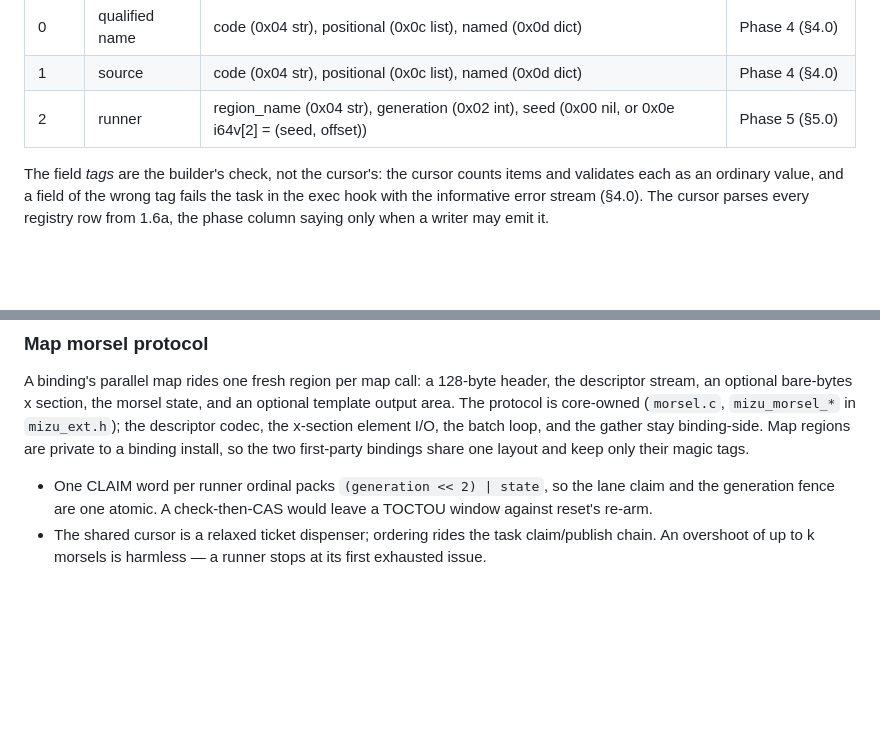
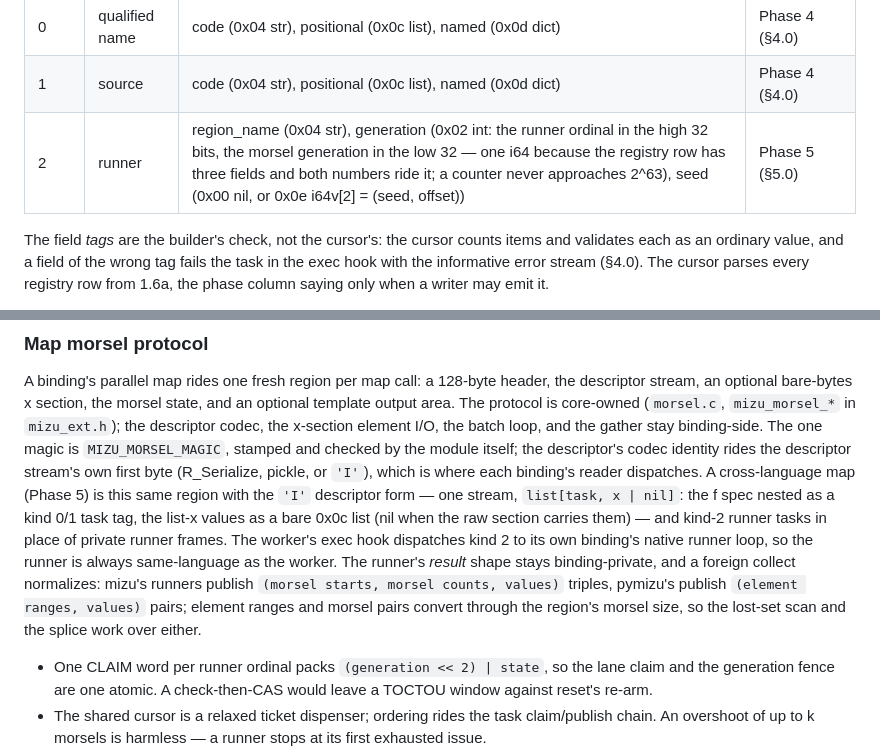
Before and after one commit to shikokuchuo/libmizu, a Markdown page: DESIGN.md, 2 parts joined by grey strips. Drawn GitHub-style; blank space fills up the shorter version.

Commit message:
Specify the cross-language map (Phase 5): the kind-2 runner row, the 'I' map descriptor

```diff
--- a/DESIGN.md
+++ b/DESIGN.md
@@ -188,7 +188,7 @@ A channel receives an error stream as a **value**, not a raised condition (senti
 |---|---|---|---|
 | 0 | qualified name | code (0x04 str), positional (0x0c list), named (0x0d dict) | Phase 4 (§4.0) |
 | 1 | source | code (0x04 str), positional (0x0c list), named (0x0d dict) | Phase 4 (§4.0) |
-| 2 | runner | region_name (0x04 str), generation (0x02 int), seed (0x00 nil, or 0x0e i64v[2] = (seed, offset)) | Phase 5 (§5.0) |
+| 2 | runner | region_name (0x04 str), generation (0x02 int: the runner ordinal in the high 32 bits, the morsel generation in the low 32 — one i64 because the registry row has three fields and both numbers ride it; a counter never approaches 2^63), seed (0x00 nil, or 0x0e i64v[2] = (seed, offset)) | Phase 5 (§5.0) |
 
 The field *tags* are the builder's check, not the cursor's: the cursor counts items and validates each as an ordinary value, and a field of the wrong tag fails the task in the exec hook with the informative error stream (§4.0). The cursor parses every registry row from 1.6a, the phase column saying only when a writer may emit it.
 
@@ -348,7 +348,10 @@ Object eligibility (which values are raw) stays binding-side, as do the string a
 
 A binding's parallel map rides one fresh region per map call: a 128-byte header, the descriptor stream, an optional bare-bytes x section, the morsel state, and an optional template output area.
 The protocol is core-owned (`morsel.c`, `mizu_morsel_*` in `mizu_ext.h`); the descriptor codec, the x-section element I/O, the batch loop, and the gather stay binding-side.
-Map regions are private to a binding install, so the two first-party bindings share one layout and keep only their magic tags.
+The one magic is `MIZU_MORSEL_MAGIC`, stamped and checked by the module itself; the descriptor's codec identity rides the descriptor stream's own first byte (R_Serialize, pickle, or `'I'`), which is where each binding's reader dispatches.
+A cross-language map (Phase 5) is this same region with the `'I'` descriptor form — one stream, `list[task, x | nil]`: the f spec nested as a kind 0/1 task tag, the list-x values as a bare 0x0c list (nil when the raw section carries them) — and kind-2 runner tasks in place of private runner frames.
+The worker's exec hook dispatches kind 2 to its own binding's native runner loop, so the runner is always same-language as the worker.
+The runner's *result* shape stays binding-private, and a foreign collect normalizes: mizu's runners publish `(morsel starts, morsel counts, values)` triples, pymizu's publish `(element ranges, values)` pairs; element ranges and morsel pairs convert through the region's morsel size, so the lost-set scan and the splice work over either.
 
 - One CLAIM word per runner ordinal packs `(generation << 2) | state`, so the lane claim and the generation fence are one atomic.
   A check-then-CAS would leave a TOCTOU window against reset's re-arm.
```
Also changed, not shown: CHANGELOG.md (+12 -0 lines).
